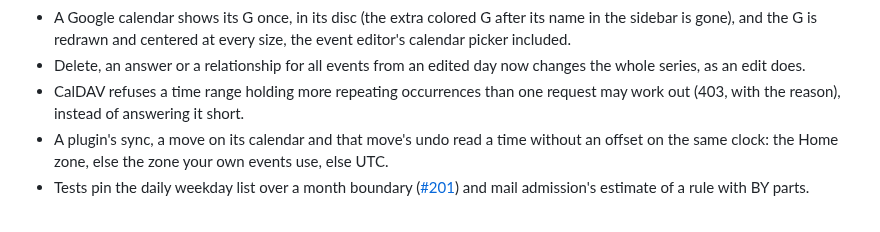
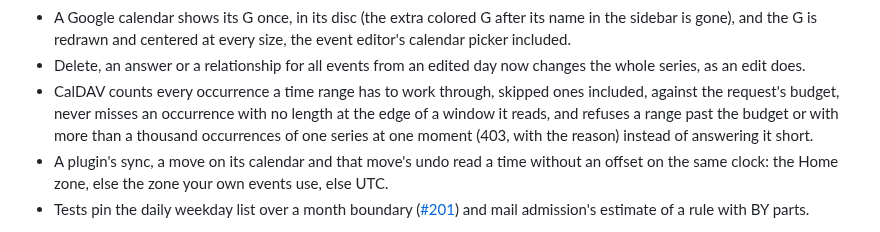
Before and after one commit to Oshyan/better-cal, a Markdown page: CHANGELOG.md, the part around the change. GitHub-like rendering.

Commit message:
Changelog 1.5.1: the CalDAV budget counts generated work and the window edge keeps a no-length occurrence.

```diff
--- a/CHANGELOG.md
+++ b/CHANGELOG.md
@@ -25,7 +25,7 @@ Security fixes are tracked privately as GitHub security advisories until they sh
 - **For API callers:** a series' `rrule` COUNT and its `start` and `end` as read are what the series shows; a split (`scope:"following"` on PATCH, DELETE, `/attendance` and `/relationship`) takes `preview` and a `plan` like every other series change, and a plan-less one is 409 `series_plan_required`; on a Google calendar it is 422 `series_refused` until 1.5.2 ([contract](docs/api-contract.md)).
 - A Google calendar shows its G once, in its disc (the extra colored G after its name in the sidebar is gone), and the G is redrawn and centered at every size, the event editor's calendar picker included.
 - Delete, an answer or a relationship for all events from an edited day now changes the whole series, as an edit does.
-- CalDAV refuses a time range holding more repeating occurrences than one request may work out (403, with the reason), instead of answering it short.
+- CalDAV counts every occurrence a time range has to work through, skipped ones included, against the request's budget, never misses an occurrence with no length at the edge of a window it reads, and refuses a range past the budget or with more than a thousand occurrences of one series at one moment (403, with the reason) instead of answering it short.
 - A plugin's sync, a move on its calendar and that move's undo read a time without an offset on the same clock: the Home zone, else the zone your own events use, else UTC.
 - Tests pin the daily weekday list over a month boundary ([#201](https://github.com/Oshyan/better-cal/issues/201)) and mail admission's estimate of a rule with BY parts.
 
```
